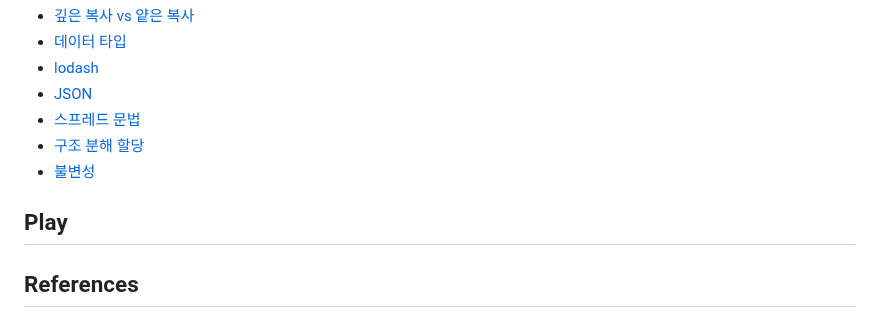
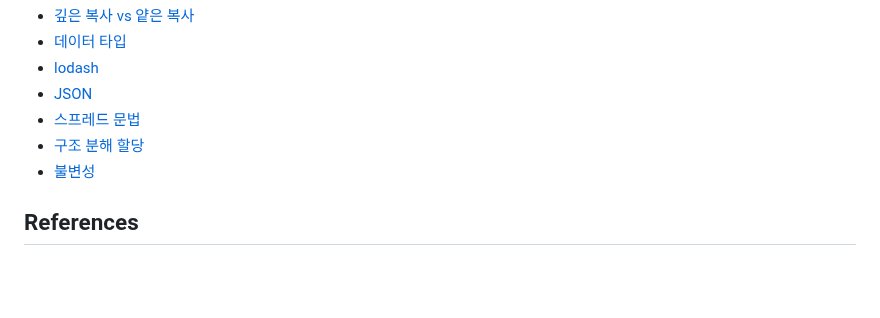
Before and after one commit to Pyotato/tech_interview, a Markdown page: primitive_vs_objects/callByRef_Val.md, the part around the change. Rendered like a GitHub page; blank space fills up the shorter version.

Commit message:
[remove] JS : delete unnecessary content ## Play

```diff
--- a/primitive_vs_objects/callByRef_Val.md
+++ b/primitive_vs_objects/callByRef_Val.md
@@ -147,8 +147,6 @@ console.log("copyUser", copyUser);
 - [구조 분해 할당]()
 - [불변성]()
 
-## Play
-
 ## References
 
 - [siot0](https://siot0.tistory.com/48)
```
